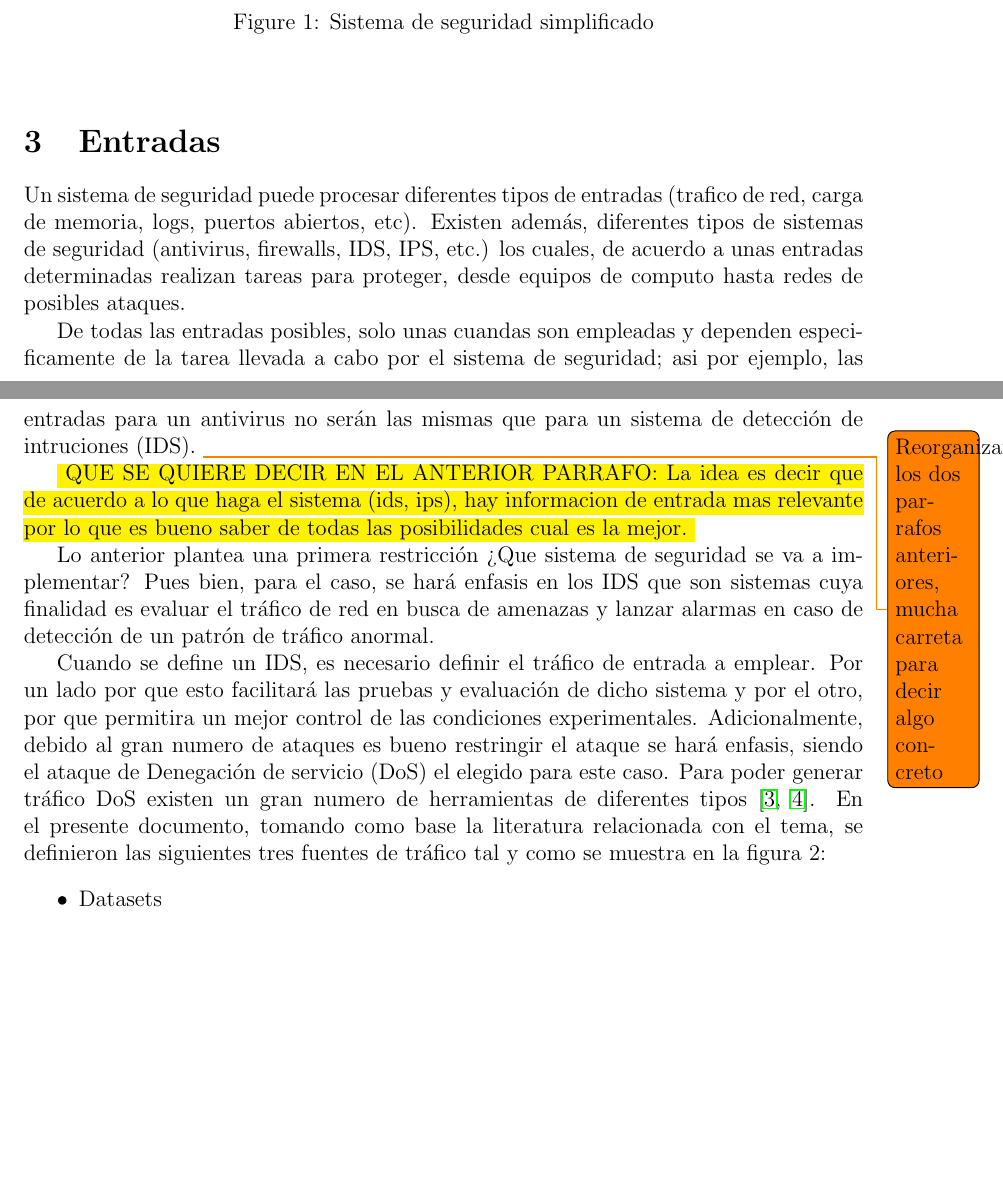
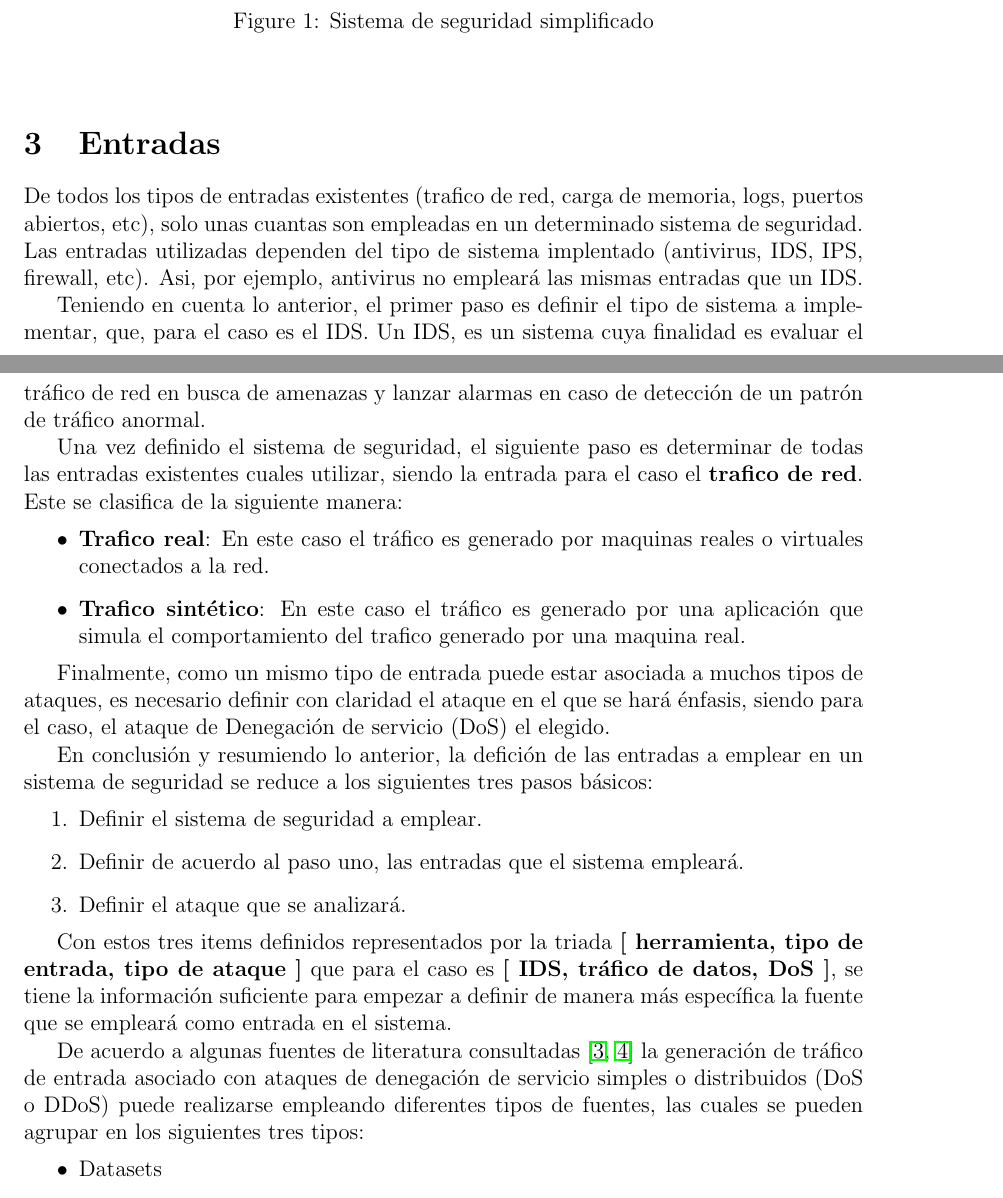
Before and after one commit to tigarto/latex_repo, a LaTeX paper (metricas/main.tex): two parts of pages 4 and 5 of 16, joined at a grey line, cut so that both start at the same text, the shorter picture padded with empty space. Compiled offline with pdfLaTeX.

Commit message:
Actualizacion (12/09/2018)

```diff
--- a/metricas/main.tex
+++ b/metricas/main.tex
@@ -133,21 +133,29 @@ Al momento de analizar y probar una propuesta de un sistema de seguridad, una de
 
 \section{Entradas}
 
+De todos los tipos de entradas existentes (trafico de red, carga de memoria, logs, puertos abiertos, etc), solo unas cuantas son empleadas en un determinado sistema de seguridad. Las entradas utilizadas dependen del tipo de sistema implentado (antivirus, IDS, IPS, firewall, etc). Asi, por ejemplo, antivirus no empleará las mismas entradas que un IDS.
 
+Teniendo en cuenta lo anterior, el primer paso es definir el tipo de sistema a implementar, que, para el caso es el IDS. Un IDS, es un sistema cuya finalidad es evaluar el tráfico de red en busca de amenazas y lanzar alarmas en caso de detección de un patrón de tráfico anormal.
 
-Un sistema de seguridad puede procesar diferentes tipos de entradas (trafico de red, carga de memoria, logs, puertos abiertos, etc). Existen además, diferentes tipos de sistemas de seguridad (antivirus, firewalls, IDS, IPS, etc.) los cuales, de acuerdo a unas entradas determinadas realizan tareas para proteger, desde equipos de computo hasta redes de posibles ataques.
+Una vez definido el sistema de seguridad, el siguiente paso es determinar de todas las entradas existentes cuales utilizar, siendo la entrada para el caso el \textbf{trafico de red}. Este se clasifica de la siguiente manera:
+\begin{itemize}
+\item \textbf{Trafico real}: En este caso el tráfico es generado por maquinas reales o virtuales conectados a la red.
+\item \textbf{Trafico sintético}: En este caso el tráfico es generado por una aplicación que simula el comportamiento del trafico generado por una maquina real.
+\end{itemize}
 
-De todas las entradas posibles, solo unas cuandas son empleadas y dependen especificamente de la tarea llevada a cabo por el sistema de seguridad; asi por ejemplo, las entradas para un antivirus no serán las mismas que para un sistema de detección de intruciones (IDS). \todo{Reorganizar los dos parrafos anteriores, mucha carreta para decir algo concreto}
+Finalmente, como un mismo tipo de entrada puede estar asociada a muchos tipos de ataques, es necesario definir con claridad el ataque en el que se hará énfasis, siendo para el caso, el ataque de Denegación de servicio (DoS) el elegido.
 
-\hl{
-QUE SE QUIERE DECIR EN EL ANTERIOR PARRAFO: La idea es decir que de acuerdo a lo que haga el sistema (ids, ips), hay informacion de entrada mas relevante por lo que es bueno saber de todas las posibilidades cual es la mejor.
-}
+En conclusión y resumiendo lo anterior, la defición de las entradas a emplear en un sistema de seguridad se reduce a los siguientes tres pasos básicos:
+\begin{enumerate}
+\item Definir el sistema de seguridad a emplear.
+\item Definir de acuerdo al paso uno, las entradas que el sistema empleará.
+\item Definir el ataque que se analizará.
+\end{enumerate}
 
-Lo anterior plantea una primera restricción ¿Que sistema de seguridad se va a implementar? Pues bien, para el caso, se hará enfasis en los IDS que son sistemas
-cuya finalidad es evaluar el tráfico de red en busca de amenazas y lanzar alarmas en caso de detección de un patrón de tráfico anormal.
+Con estos tres items definidos representados por la triada \textbf{[ herramienta, tipo de entrada, tipo de ataque ]} que para el caso es \textbf{[ IDS, tráfico de datos, DoS ]}, se tiene la información suficiente para empezar a definir de manera más específica la fuente que se empleará como entrada en el sistema.
 
-Cuando se define un IDS, es necesario definir el tráfico de entrada a emplear. Por un lado por que esto facilitará las pruebas y evaluación de dicho sistema y por el otro, por que permitira un mejor control de las condiciones experimentales. Adicionalmente, debido al gran numero de ataques es bueno restringir el ataque se hará enfasis, siendo el ataque de Denegación de servicio (DoS) el elegido para este caso. Para poder generar tráfico DoS existen un gran numero de herramientas de diferentes tipos \citep{dos_tools,net_attacks_taxonomy}. En el presente documento, tomando como base la literatura relacionada con el tema, se definieron las siguientes tres fuentes de tráfico tal y como se muestra en la figura 2:
-\begin{itemize}
+De acuerdo a algunas fuentes de literatura consultadas \citep{dos_tools,net_attacks_taxonomy} la generación de tráfico de entrada asociado con ataques de denegación de servicio simples o distribuidos (DoS o DDoS) puede realizarse empleando diferentes tipos de fuentes, las cuales se pueden agrupar en los siguientes tres tipos:
+ \begin{itemize}
 \item Datasets
 \item Herramientas de geneneracion de ataques de denegación de servicio.
 \item Generadores de tráfico.
```
Also changed, not shown: metricas/main.pdf, metricas/main.tex (4 more changed lines), 4 other files.
